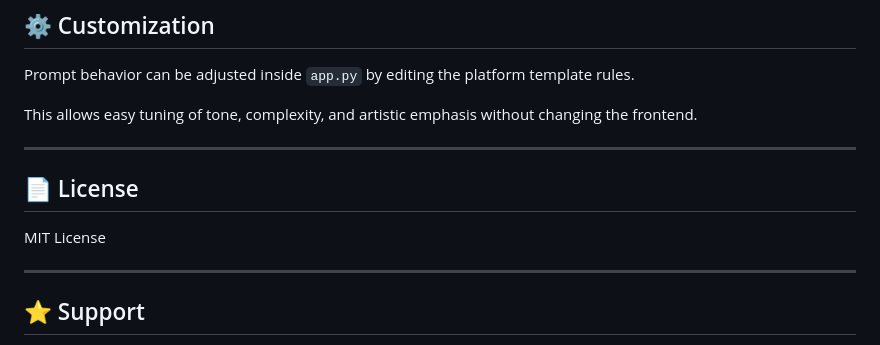
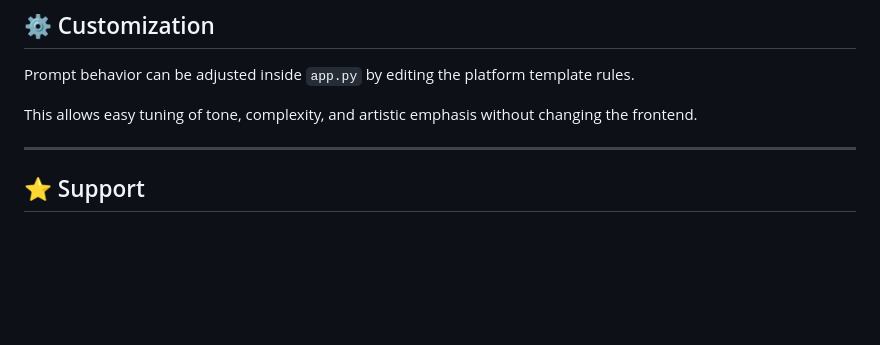
Before and after one commit to anshgirap/PromptFlow, a Markdown page: README.md, the part around the change. Rendered like a GitHub page; blank space fills up the shorter version.

```diff
--- a/README.md
+++ b/README.md
@@ -191,12 +191,6 @@ This allows easy tuning of tone, complexity, and artistic emphasis without chang
 
 ---
 
-## 📄 License
-
-MIT License
-
----
-
 ## ⭐ Support
 
 If you find PromptFlow useful, consider starring the repository.
```
